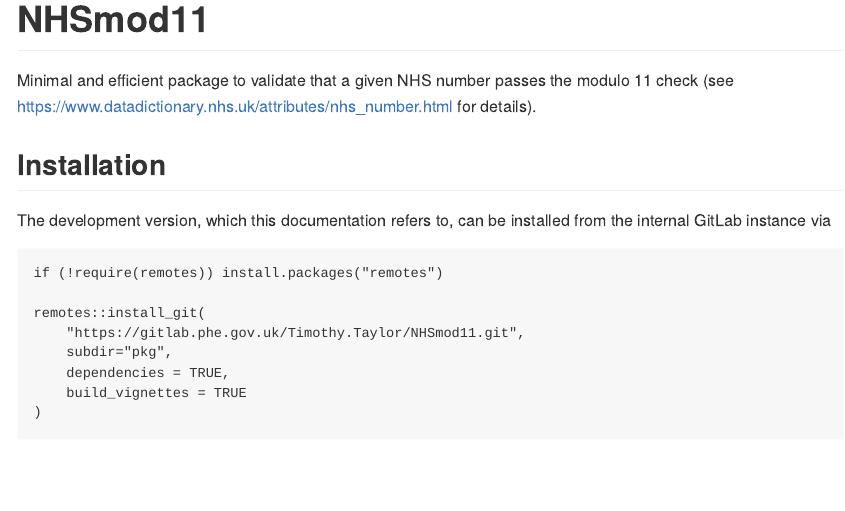
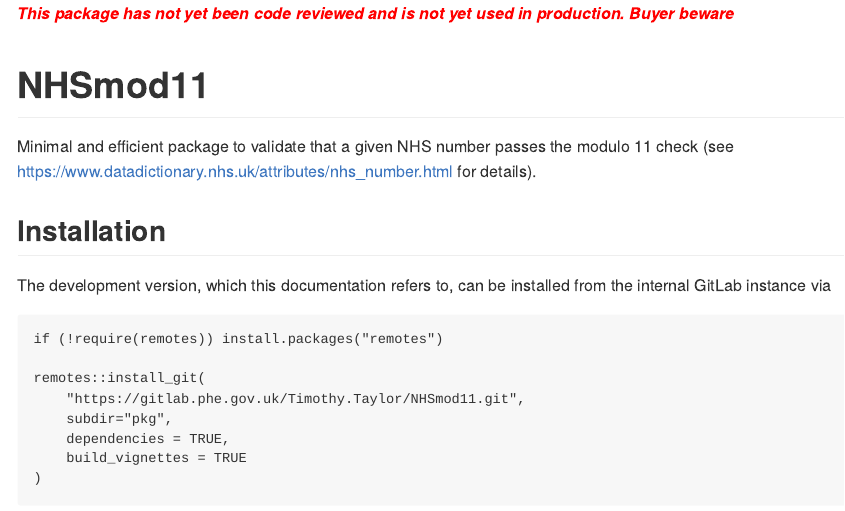
Before and after one commit to TimTaylor/NHSmod11, an R Markdown document (README.Rmd): the page in a window 1100 px wide, from its top. The pictures show the output file README.md that the author committed with the source, drawn offline in the style of GitHub.

Commit message:
add warning to README

````diff
--- a/README.Rmd
+++ b/README.Rmd
@@ -12,6 +12,9 @@
   out.width = "100%"
 )
 ```
+
+<span style="color:red"> ***This package has not yet been code reviewed and is not yet used in production. Buyer beware***  </span>
+
 
 # NHSmod11
 
````
Also changed, not shown: README.md.
